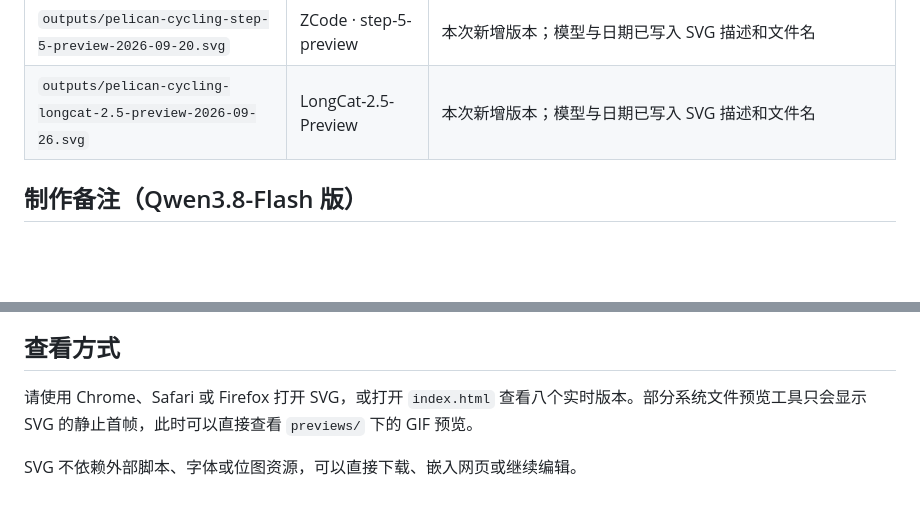
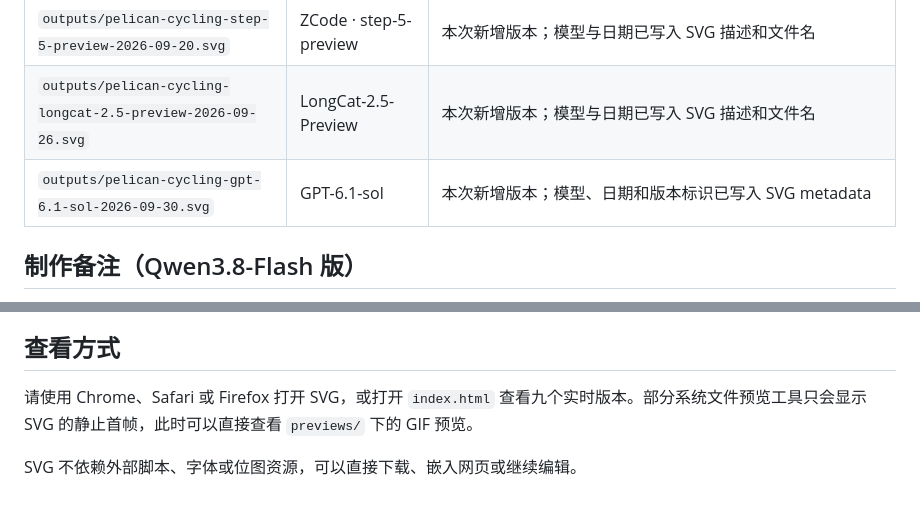
Before and after one commit to earthking11/pelican-cycling, a Markdown page: README.md, 2 parts joined by grey strips. Rendered like a GitHub page; blank space fills up the shorter version.

```diff
--- a/README.md
+++ b/README.md
@@ -72,6 +79,7 @@
 | `outputs/pelican-cycling-qwen3.8-flash-2026-08-29.svg` | ZCode · Qwen3.8-Flash | 本次新增版本；由 qwen3.8-flash 制作，消耗 4300 万 token，用时 1 小时 45 分钟，API 金额消费 5 元；模型自我总结见下方「制作备注」与 SVG metadata |
 | `outputs/pelican-cycling-step-5-preview-2026-09-20.svg` | ZCode · step-5-preview | 本次新增版本；模型与日期已写入 SVG 描述和文件名 |
 | `outputs/pelican-cycling-longcat-2.5-preview-2026-09-26.svg` | LongCat-2.5-Preview | 本次新增版本；模型与日期已写入 SVG 描述和文件名 |
+| `outputs/pelican-cycling-gpt-6.1-sol-2026-09-30.svg` | GPT-6.1-sol | 本次新增版本；模型、日期和版本标识已写入 SVG metadata |
 
 ## 制作备注（Qwen3.8-Flash 版）
 
@@ -97,6 +105,6 @@
 
 ## 查看方式
 
-请使用 Chrome、Safari 或 Firefox 打开 SVG，或打开 `index.html` 查看八个实时版本。部分系统文件预览工具只会显示 SVG 的静止首帧，此时可以直接查看 `previews/` 下的 GIF 预览。
+请使用 Chrome、Safari 或 Firefox 打开 SVG，或打开 `index.html` 查看九个实时版本。部分系统文件预览工具只会显示 SVG 的静止首帧，此时可以直接查看 `previews/` 下的 GIF 预览。
 
 SVG 不依赖外部脚本、字体或位图资源，可以直接下载、嵌入网页或继续编辑。
```
Also changed, not shown: other parts of README.md (+10 -3 lines), previews/pelican-cycling-gpt-6.1-sol.gif (added), 2 other files.
